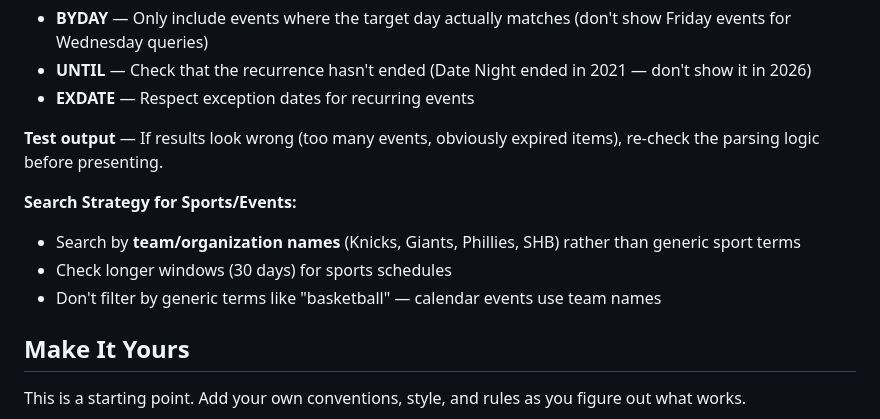
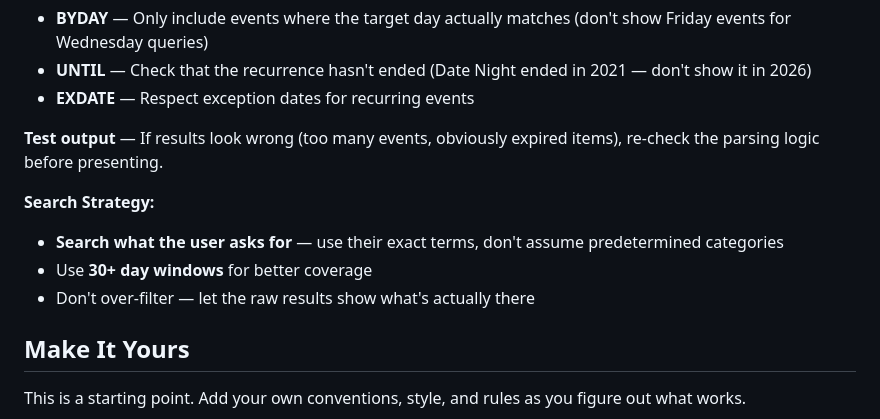
Before and after one commit to waterbourne/dax-workout-timer, a Markdown page: AGENTS.md, the part around the change. GitHub-like rendering.

Commit message:
Simplify calendar search: search what user asks, don't over-filter

```diff
--- a/AGENTS.md
+++ b/AGENTS.md
@@ -227,10 +227,10 @@ When parsing iCal/RRULE data, **always validate:**
 
 **Test output** — If results look wrong (too many events, obviously expired items), re-check the parsing logic before presenting.
 
-**Search Strategy for Sports/Events:**
-- Search by **team/organization names** (Knicks, Giants, Phillies, SHB) rather than generic sport terms
-- Check longer windows (30 days) for sports schedules
-- Don't filter by generic terms like "basketball" — calendar events use team names
+**Search Strategy:**
+- **Search what the user asks for** — use their exact terms, don't assume predetermined categories
+- Use **30+ day windows** for better coverage
+- Don't over-filter — let the raw results show what's actually there
 
 ## Make It Yours
 
```
